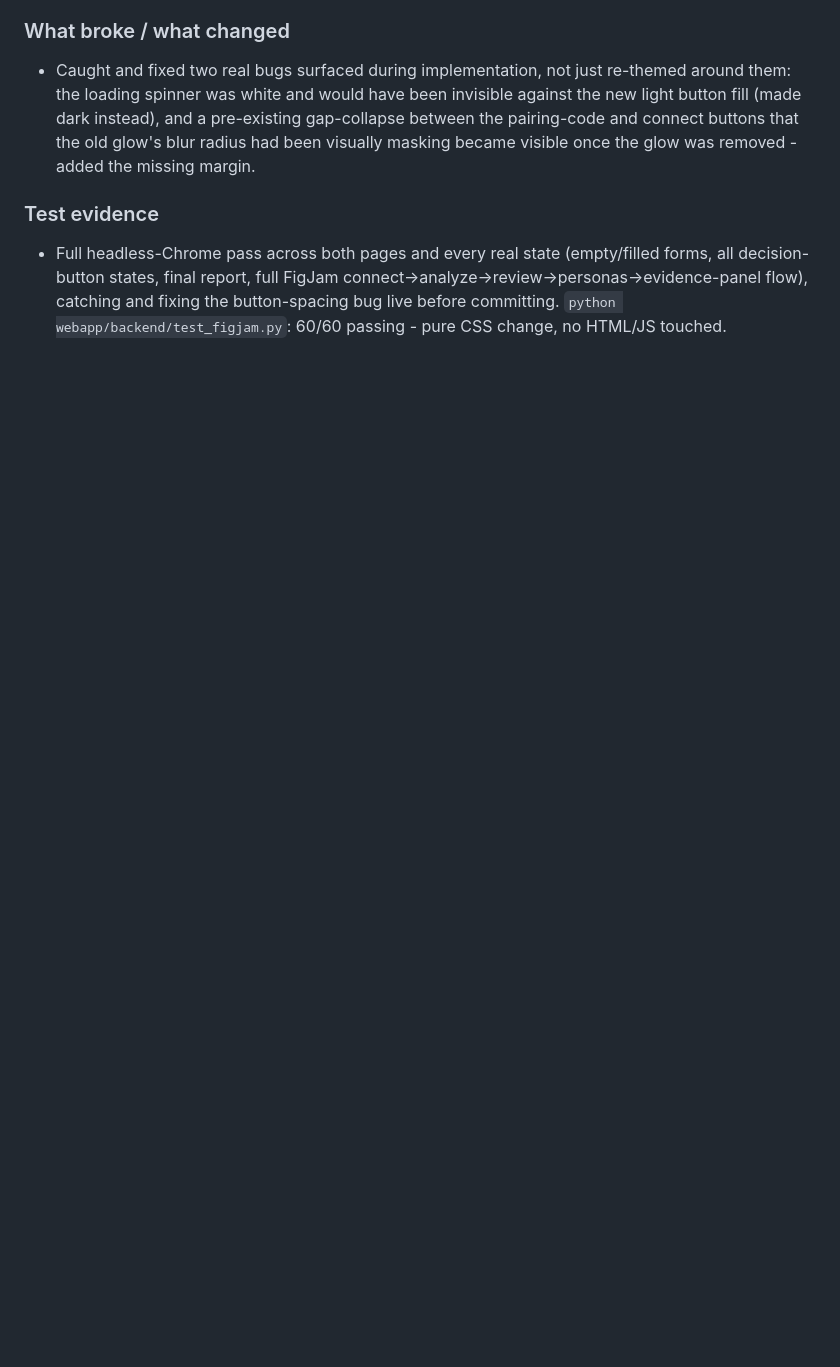
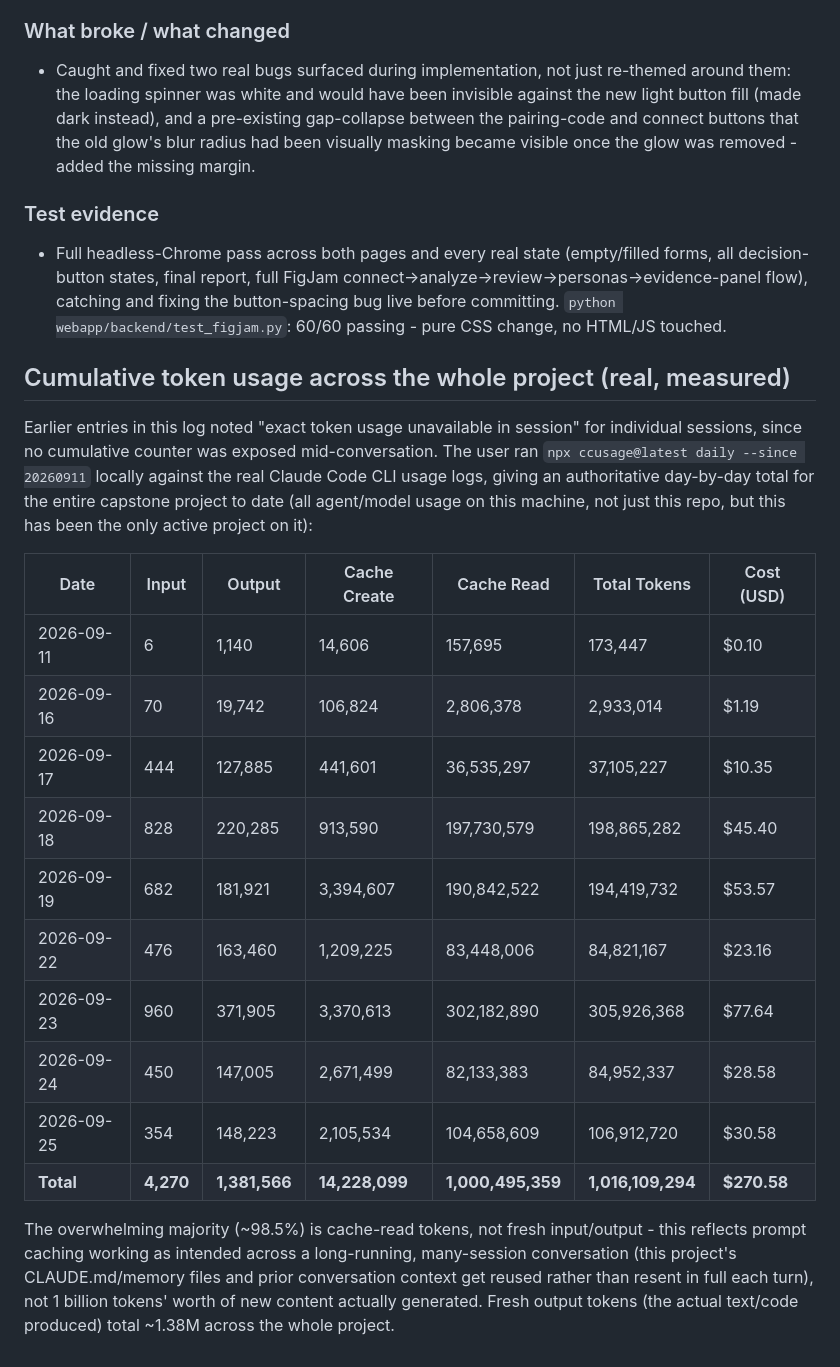
Before and after one commit to anshi08-hasg/DivyanshiJain-Capstone, a Markdown page: BUILD_LOG.md, the part around the change. Rendered like a GitHub page; blank space fills up the shorter version.

Commit message:
Record cumulative project token usage in BUILD_LOG.md
User ran npx ccusage@latest daily --since 20260911 against the real Claude
Code CLI usage logs, giving an authoritative day-by-day token/cost total
for the whole project - answers the "exact token usage unavailable"
caveat left on several earlier log entries.

```diff
--- a/BUILD_LOG.md
+++ b/BUILD_LOG.md
@@ -1581,3 +1581,34 @@ machine) was verified live.
   and fixing the button-spacing bug live before committing.
   `python webapp/backend/test_figjam.py`: 60/60 passing - pure CSS
   change, no HTML/JS touched.
+
+## Cumulative token usage across the whole project (real, measured)
+
+Earlier entries in this log noted "exact token usage unavailable in
+session" for individual sessions, since no cumulative counter was exposed
+mid-conversation. The user ran `npx ccusage@latest daily --since 20260911`
+locally against the real Claude Code CLI usage logs, giving an
+authoritative day-by-day total for the entire capstone project to date
+(all agent/model usage on this machine, not just this repo, but this has
+been the only active project on it):
+
+| Date | Input | Output | Cache Create | Cache Read | Total Tokens | Cost (USD) |
+|---|---|---|---|---|---|---|
+| 2026-09-11 | 6 | 1,140 | 14,606 | 157,695 | 173,447 | $0.10 |
+| 2026-09-16 | 70 | 19,742 | 106,824 | 2,806,378 | 2,933,014 | $1.19 |
+| 2026-09-17 | 444 | 127,885 | 441,601 | 36,535,297 | 37,105,227 | $10.35 |
+| 2026-09-18 | 828 | 220,285 | 913,590 | 197,730,579 | 198,865,282 | $45.40 |
+| 2026-09-19 | 682 | 181,921 | 3,394,607 | 190,842,522 | 194,419,732 | $53.57 |
+| 2026-09-22 | 476 | 163,460 | 1,209,225 | 83,448,006 | 84,821,167 | $23.16 |
+| 2026-09-23 | 960 | 371,905 | 3,370,613 | 302,182,890 | 305,926,368 | $77.64 |
+| 2026-09-24 | 450 | 147,005 | 2,671,499 | 82,133,383 | 84,952,337 | $28.58 |
+| 2026-09-25 | 354 | 148,223 | 2,105,534 | 104,658,609 | 106,912,720 | $30.58 |
+| **Total** | **4,270** | **1,381,566** | **14,228,099** | **1,000,495,359** | **1,016,109,294** | **$270.58** |
+
+The overwhelming majority (~98.5%) is cache-read tokens, not fresh
+input/output - this reflects prompt caching working as intended across a
+long-running, many-session conversation (this project's CLAUDE.md/memory
+files and prior conversation context get reused rather than resent in
+full each turn), not 1 billion tokens' worth of new content actually
+generated. Fresh output tokens (the actual text/code produced) total
+~1.38M across the whole project.
```
